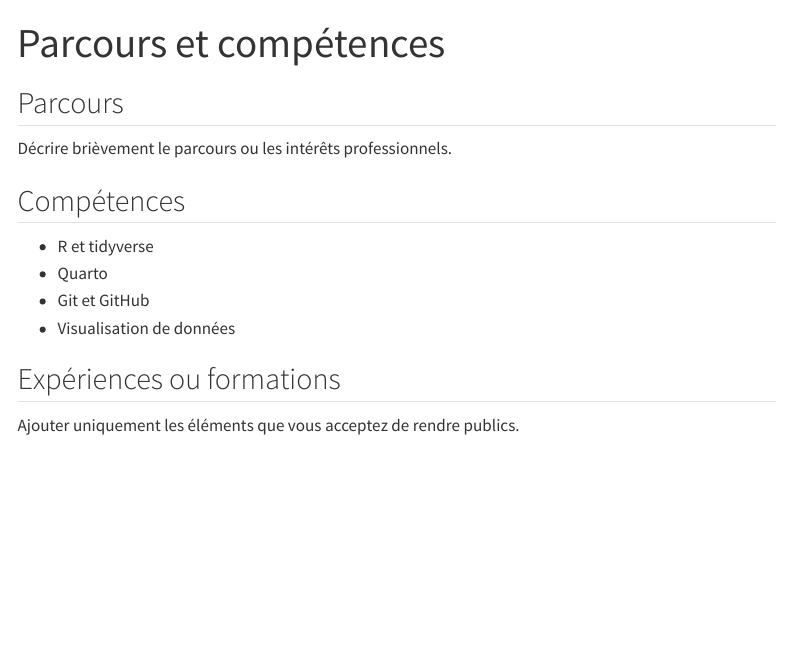
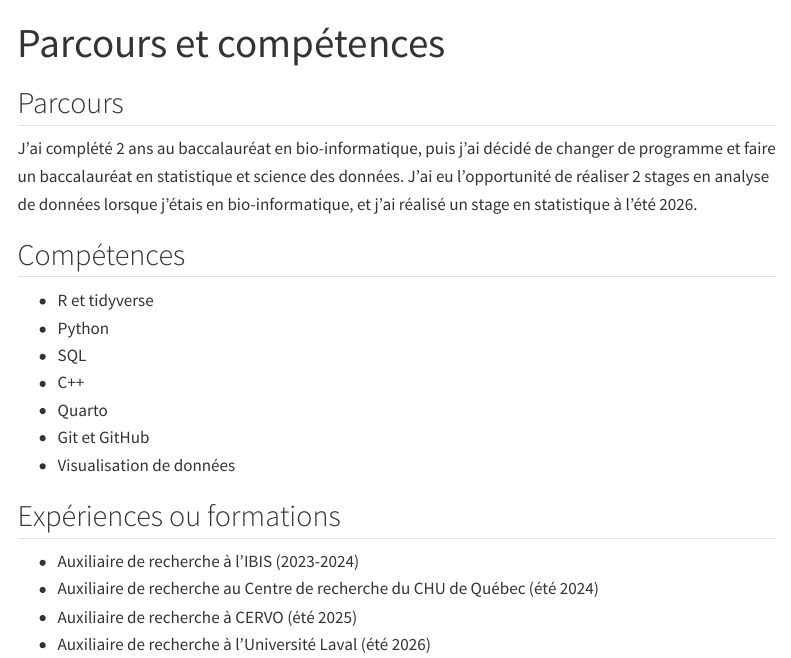
Before and after one commit to Julianne6/site-personnel-quarto, a Quarto document (parcours.qmd): the page in a window 1100 px wide, from its top. Rendered offline with R 4.5, knitr and Pandoc in place of Quarto, with nearby package versions; menus at the side of the page are left out.

Commit message:
ajouter index + parcours

```diff
--- a/parcours.qmd
+++ b/parcours.qmd
@@ -5,15 +5,22 @@ embed-resources: true
 
 ## Parcours
 
-Décrire brièvement le parcours ou les intérêts professionnels.
+J'ai complété 2 ans au baccalauréat en bio-informatique, puis j'ai décidé de changer de programme et faire un baccalauréat en statistique et science des données. J'ai eu l'opportunité de réaliser 2 stages en analyse de données lorsque j'étais en bio-informatique, et j'ai réalisé un stage en statistique à l'été 2026.
+
 
 ## Compétences
 
 - R et tidyverse
+- Python
+- SQL
+- C++
 - Quarto
 - Git et GitHub
 - Visualisation de données
 
 ## Expériences ou formations
 
-Ajouter uniquement les éléments que vous acceptez de rendre publics.
+- Auxiliaire de recherche à l'IBIS (2023-2024)
+- Auxiliaire de recherche au Centre de recherche du CHU de Québec (été 2024)
+- Auxiliaire de recherche à CERVO (été 2025)
+- Auxiliaire de recherche à l'Université Laval (été 2026)
```
Also changed, not shown: index.qmd (+4 -4 lines).
